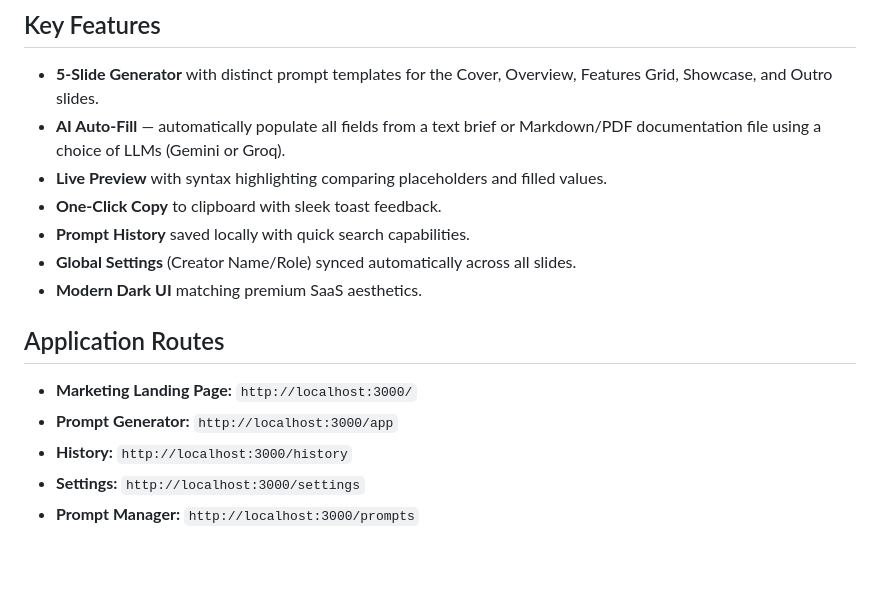
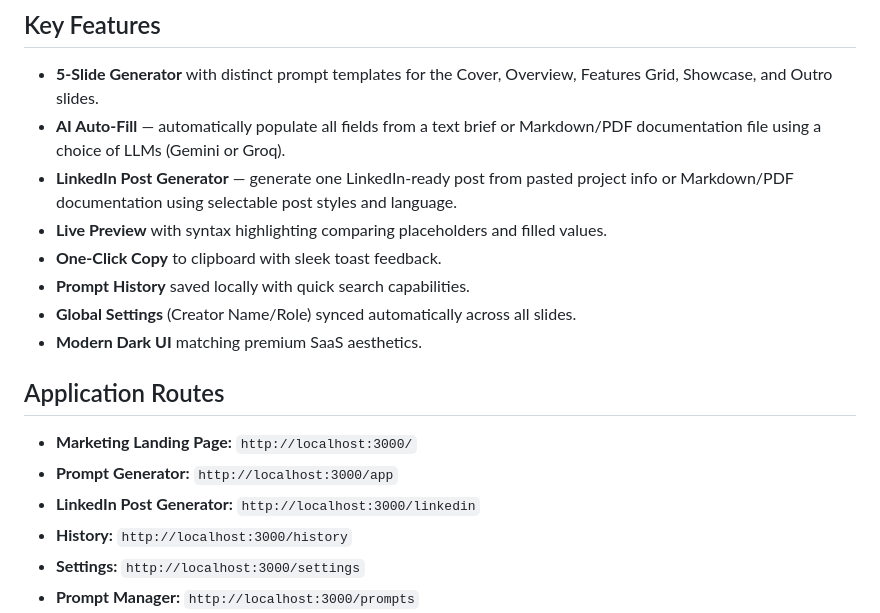
Before and after one commit to FAYnim/Visura, a Markdown page: README.md, the part around the change. Rendered like a GitHub page; blank space fills up the shorter version.

Commit message:
docs: document linkedin generator

```diff
--- a/README.md
+++ b/README.md
@@ -24,6 +24,7 @@ Showcasing digital products and design portfolios on Instagram is highly effecti
 
 - **5-Slide Generator** with distinct prompt templates for the Cover, Overview, Features Grid, Showcase, and Outro slides.
 - **AI Auto-Fill** — automatically populate all fields from a text brief or Markdown/PDF documentation file using a choice of LLMs (Gemini or Groq).
+- **LinkedIn Post Generator** — generate one LinkedIn-ready post from pasted project info or Markdown/PDF documentation using selectable post styles and language.
 - **Live Preview** with syntax highlighting comparing placeholders and filled values.
 - **One-Click Copy** to clipboard with sleek toast feedback.
 - **Prompt History** saved locally with quick search capabilities.
@@ -34,6 +35,7 @@ Showcasing digital products and design portfolios on Instagram is highly effecti
 
 - **Marketing Landing Page:** `http://localhost:3000/`
 - **Prompt Generator:** `http://localhost:3000/app`
+- **LinkedIn Post Generator:** `http://localhost:3000/linkedin`
 - **History:** `http://localhost:3000/history`
 - **Settings:** `http://localhost:3000/settings`
 - **Prompt Manager:** `http://localhost:3000/prompts`
```
